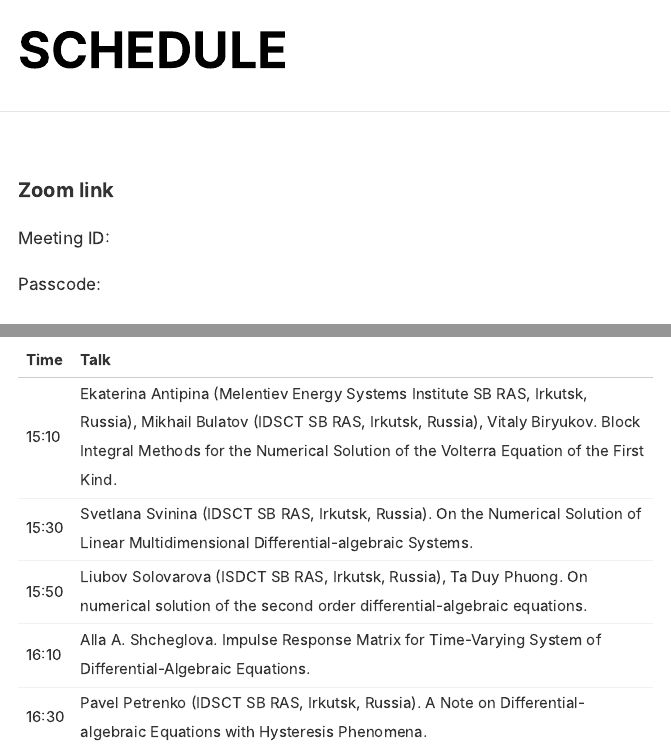
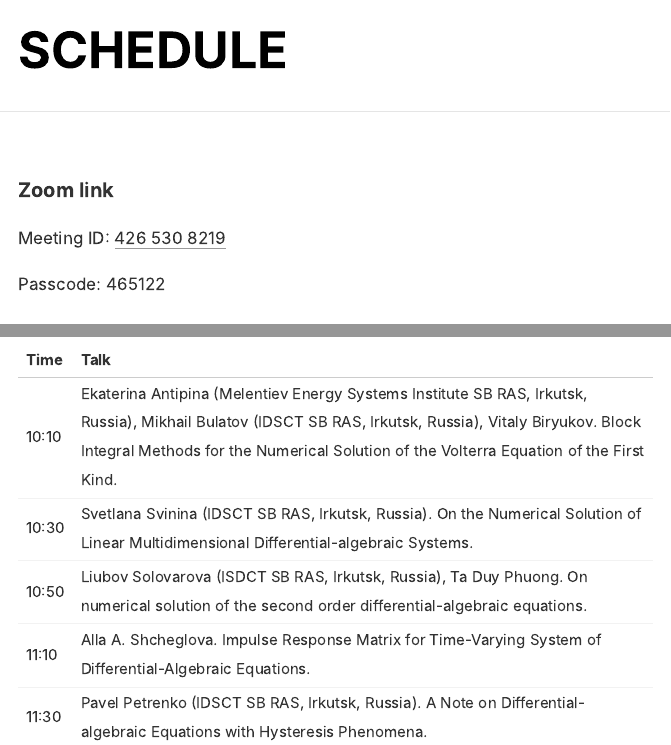
Before and after one commit to nickpogo/NLA-2022-Schedule, an R Markdown document (index.Rmd): the page in a window 1100 px wide, from its top, and a second part further down, joined at a grey line. The pictures show the output file index.html that the author committed with the source, opened offline.

Commit message:
Time fixed +Zoom link

```diff
--- a/index.Rmd
+++ b/index.Rmd
@@ -25,9 +25,9 @@ knitr::opts_chunk$set(echo = FALSE)
 
 ### Zoom link
 
-Meeting ID: <!--[426 530 8219](https://us06web.zoom.us/j/4265308219 (Password: 465122))-->
+Meeting ID: [426 530 8219](https://us06web.zoom.us/j/4265308219)
 
-Passcode: <!--465122 -->
+Passcode: 465122
 
 # Timetable
 
@@ -237,8 +237,8 @@ Trip to Baikal
 
 | Time          | Talk                                                                                                                                                                                                                                             |
 | ------------- | ------------------------------------------------------------------------------------------------------------------------------------------------------------------------------------------------------------------------------------------------ |
-| 15:10 | Ekaterina Antipina (Melentiev Energy Systems Institute SB RAS, Irkutsk, Russia), Mikhail Bulatov (IDSCT SB RAS, Irkutsk, Russia), Vitaly Biryukov. Block Integral Methods for the Numerical Solution of the Volterra Equation of the First Kind. |
-| 15:30 | Svetlana Svinina (IDSCT SB RAS, Irkutsk, Russia). On the Numerical Solution of Linear Multidimensional Differential-algebraic Systems.                                                                                                           |
-| 15:50 | Liubov Solovarova (ISDCT SB RAS, Irkutsk, Russia), Ta Duy Phuong. On numerical solution of the second order differential-algebraic equations.                                                                                                    |
-| 16:10 | Alla A. Shcheglova. Impulse Response Matrix for Time-Varying System of Differential-Algebraic Equations.                                                                                                                                         |
-| 16:30 | Pavel Petrenko (IDSCT SB RAS, Irkutsk, Russia). A Note on Differential-algebraic Equations with Hysteresis Phenomena.                                                                                                                            |
+| 10:10 | Ekaterina Antipina (Melentiev Energy Systems Institute SB RAS, Irkutsk, Russia), Mikhail Bulatov (IDSCT SB RAS, Irkutsk, Russia), Vitaly Biryukov. Block Integral Methods for the Numerical Solution of the Volterra Equation of the First Kind. |
+| 10:30 | Svetlana Svinina (IDSCT SB RAS, Irkutsk, Russia). On the Numerical Solution of Linear Multidimensional Differential-algebraic Systems.                                                                                                           |
+| 10:50 | Liubov Solovarova (ISDCT SB RAS, Irkutsk, Russia), Ta Duy Phuong. On numerical solution of the second order differential-algebraic equations.                                                                                                    |
+| 11:10 | Alla A. Shcheglova. Impulse Response Matrix for Time-Varying System of Differential-Algebraic Equations.                                                                                                                                         |
+| 11:30 | Pavel Petrenko (IDSCT SB RAS, Irkutsk, Russia). A Note on Differential-algebraic Equations with Hysteresis Phenomena.                                                                                                                            |
```
Also changed, not shown: index.html, index.Rmd (2 more changed lines).
